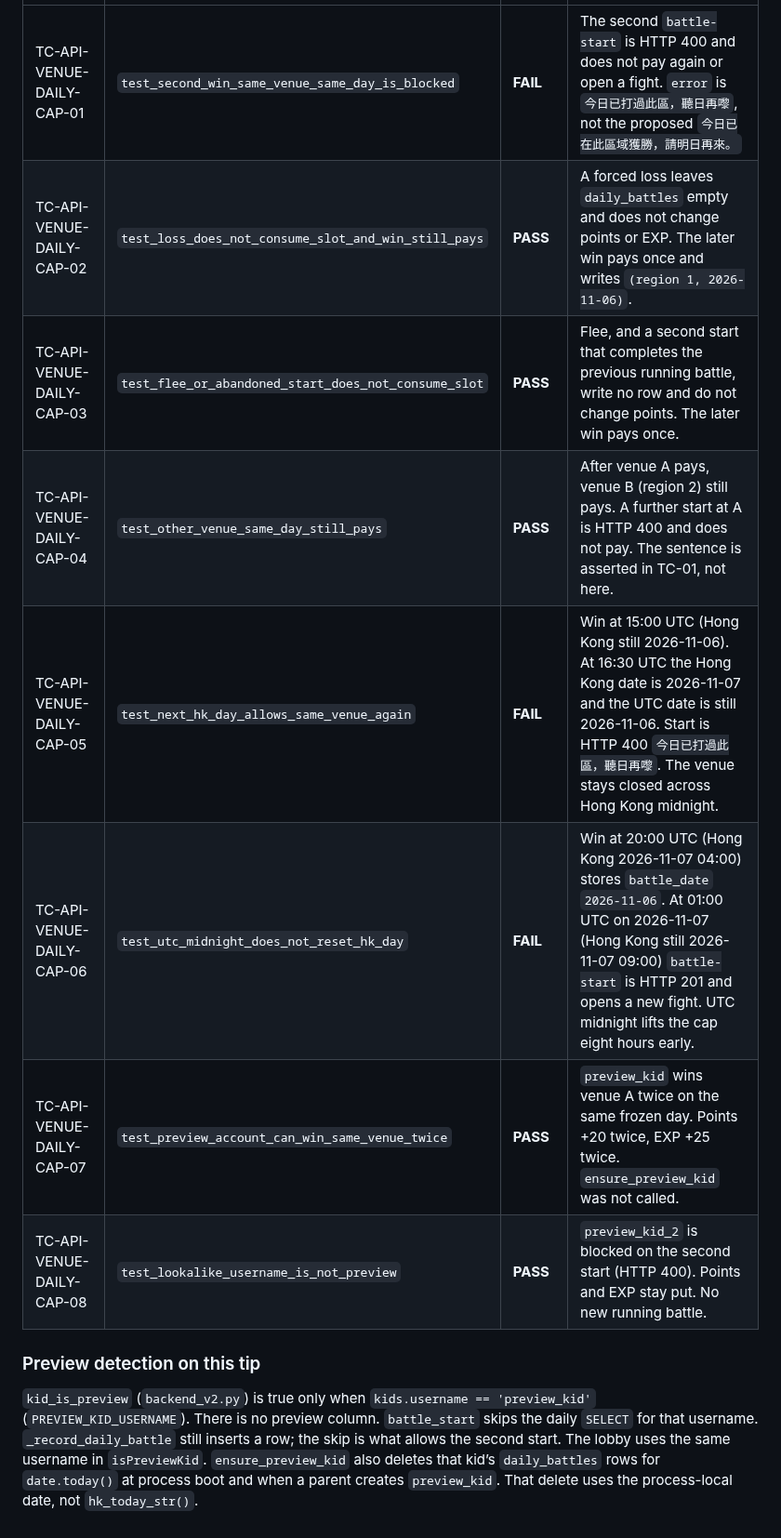
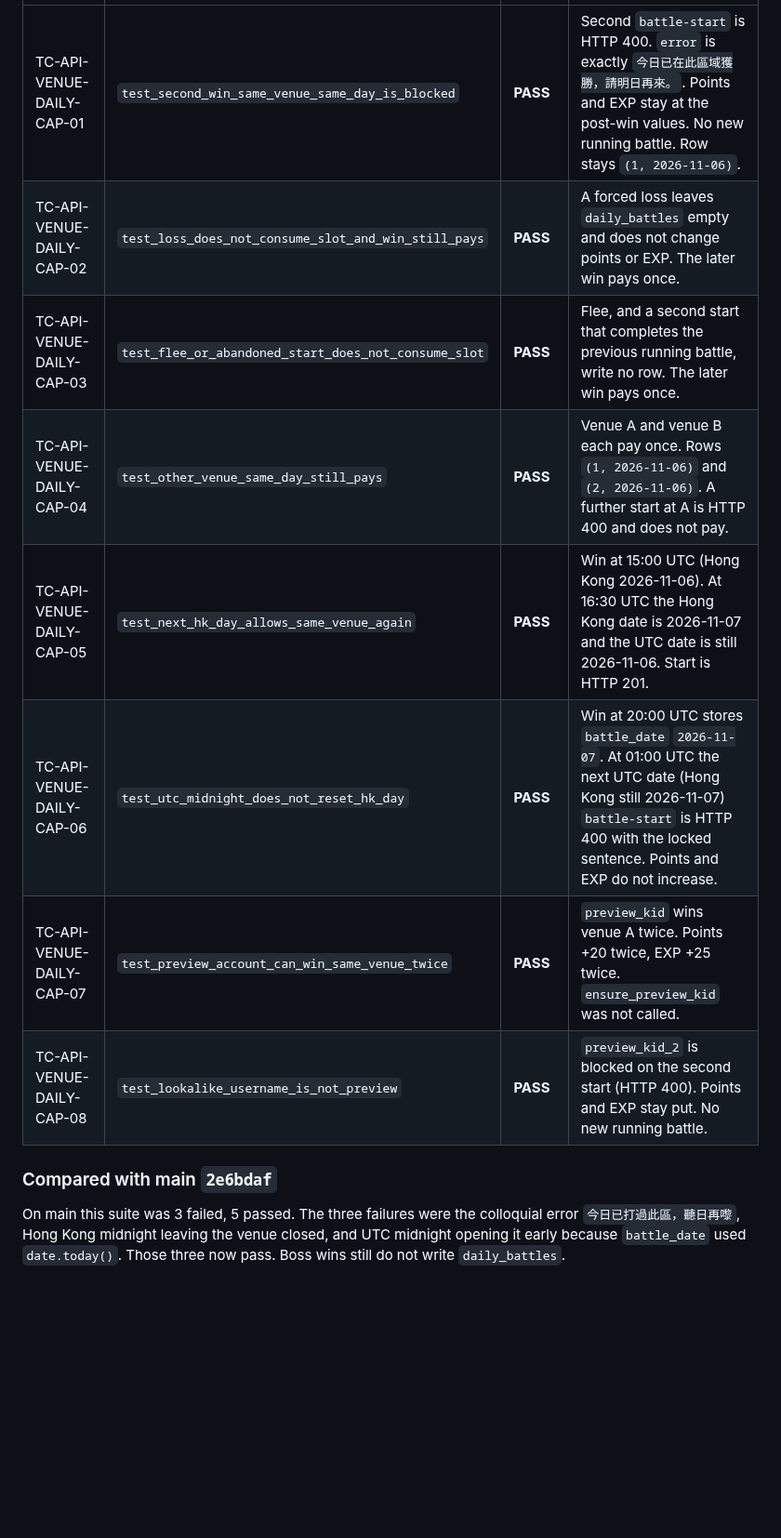
Before and after one commit to donkithk/kids-town, a Markdown page: docs/test-cases/VENUE_DAILY_CAP_STATUS.md, the part around one of its changes. Shown at 93% size. GitHub-like rendering; blank space fills up the shorter version.

```diff
--- a/docs/test-cases/VENUE_DAILY_CAP_STATUS.md
+++ b/docs/test-cases/VENUE_DAILY_CAP_STATUS.md
@@ -23,13 +38,13 @@ Await Grok dispatch.
 | --- | --- | --- | --- |
-| TC-API-VENUE-DAILY-CAP-01 | `test_second_win_same_venue_same_day_is_blocked` | **FAIL** | The second `battle-start` is HTTP 400 and does not pay again or open a fight. `error` is `今日已打過此區，聽日再嚟`, not the proposed `今日已在此區域獲勝，請明日再來。` |
-| TC-API-VENUE-DAILY-CAP-02 | `test_loss_does_not_consume_slot_and_win_still_pays` | **PASS** | A forced loss leaves `daily_battles` empty and does not change points or EXP. The later win pays once and writes `(region 1, 2026-11-06)`. |
-| TC-API-VENUE-DAILY-CAP-03 | `test_flee_or_abandoned_start_does_not_consume_slot` | **PASS** | Flee, and a second start that completes the previous running battle, write no row and do not change points. The later win pays once. |
-| TC-API-VENUE-DAILY-CAP-04 | `test_other_venue_same_day_still_pays` | **PASS** | After venue A pays, venue B (region 2) still pays. A further start at A is HTTP 400 and does not pay. The sentence is asserted in TC-01, not here. |
-| TC-API-VENUE-DAILY-CAP-05 | `test_next_hk_day_allows_same_venue_again` | **FAIL** | Win at 15:00 UTC (Hong Kong still 2026-11-06). At 16:30 UTC the Hong Kong date is 2026-11-07 and the UTC date is still 2026-11-06. Start is HTTP 400 `今日已打過此區，聽日再嚟`. The venue stays closed across Hong Kong midnight. |
-| TC-API-VENUE-DAILY-CAP-06 | `test_utc_midnight_does_not_reset_hk_day` | **FAIL** | Win at 20:00 UTC (Hong Kong 2026-11-07 04:00) stores `battle_date` `2026-11-06`. At 01:00 UTC on 2026-11-07 (Hong Kong still 2026-11-07 09:00) `battle-start` is HTTP 201 and opens a new fight. UTC midnight lifts the cap eight hours early. |
-| TC-API-VENUE-DAILY-CAP-07 | `test_preview_account_can_win_same_venue_twice` | **PASS** | `preview_kid` wins venue A twice on the same frozen day. Points +20 twice, EXP +25 twice. `ensure_preview_kid` was not called. |
+| TC-API-VENUE-DAILY-CAP-01 | `test_second_win_same_venue_same_day_is_blocked` | **PASS** | Second `battle-start` is HTTP 400. `error` is exactly `今日已在此區域獲勝，請明日再來。`. Points and EXP stay at the post-win values. No new running battle. Row stays `(1, 2026-11-06)`. |
+| TC-API-VENUE-DAILY-CAP-02 | `test_loss_does_not_consume_slot_and_win_still_pays` | **PASS** | A forced loss leaves `daily_battles` empty and does not change points or EXP. The later win pays once. |
+| TC-API-VENUE-DAILY-CAP-03 | `test_flee_or_abandoned_start_does_not_consume_slot` | **PASS** | Flee, and a second start that completes the previous running battle, write no row. The later win pays once. |
+| TC-API-VENUE-DAILY-CAP-04 | `test_other_venue_same_day_still_pays` | **PASS** | Venue A and venue B each pay once. Rows `(1, 2026-11-06)` and `(2, 2026-11-06)`. A further start at A is HTTP 400 and does not pay. |
+| TC-API-VENUE-DAILY-CAP-05 | `test_next_hk_day_allows_same_venue_again` | **PASS** | Win at 15:00 UTC (Hong Kong 2026-11-06). At 16:30 UTC the Hong Kong date is 2026-11-07 and the UTC date is still 2026-11-06. Start is HTTP 201. |
+| TC-API-VENUE-DAILY-CAP-06 | `test_utc_midnight_does_not_reset_hk_day` | **PASS** | Win at 20:00 UTC stores `battle_date` `2026-11-07`. At 01:00 UTC the next UTC date (Hong Kong still 2026-11-07) `battle-start` is HTTP 400 with the locked sentence. Points and EXP do not increase. |
+| TC-API-VENUE-DAILY-CAP-07 | `test_preview_account_can_win_same_venue_twice` | **PASS** | `preview_kid` wins venue A twice. Points +20 twice, EXP +25 twice. `ensure_preview_kid` was not called. |
 | TC-API-VENUE-DAILY-CAP-08 | `test_lookalike_username_is_not_preview` | **PASS** | `preview_kid_2` is blocked on the second start (HTTP 400). Points and EXP stay put. No new running battle. |
 
-### Preview detection on this tip
+### Compared with main `2e6bdaf`
 
-`kid_is_preview` (`backend_v2.py`) is true only when `kids.username == 'preview_kid'` (`PREVIEW_KID_USERNAME`). There is no preview column. `battle_start` skips the daily `SELECT` for that username. `_record_daily_battle` still inserts a row; the skip is what allows the second start. The lobby uses the same username in `isPreviewKid`. `ensure_preview_kid` also deletes that kid’s `daily_battles` rows for `date.today()` at process boot and when a parent creates `preview_kid`. That delete uses the process-local date, not `hk_today_str()`.
+On main this suite was 3 failed, 5 passed. The three failures were the colloquial error `今日已打過此區，聽日再嚟`, Hong Kong midnight leaving the venue closed, and UTC midnight opening it early because `battle_date` used `date.today()`. Those three now pass. Boss wins still do not write `daily_battles`.
```
Also changed, not shown: other parts of docs/test-cases/VENUE_DAILY_CAP_STATUS.md (+22 -7 lines).
